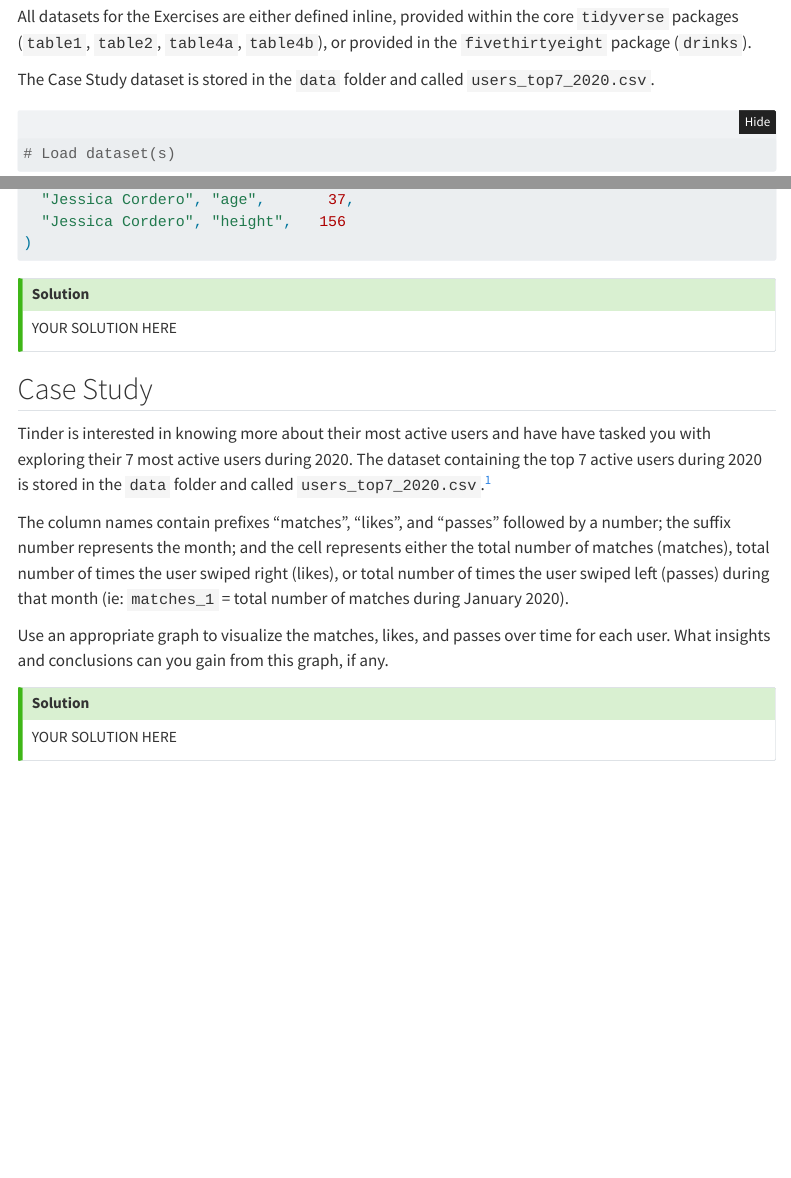
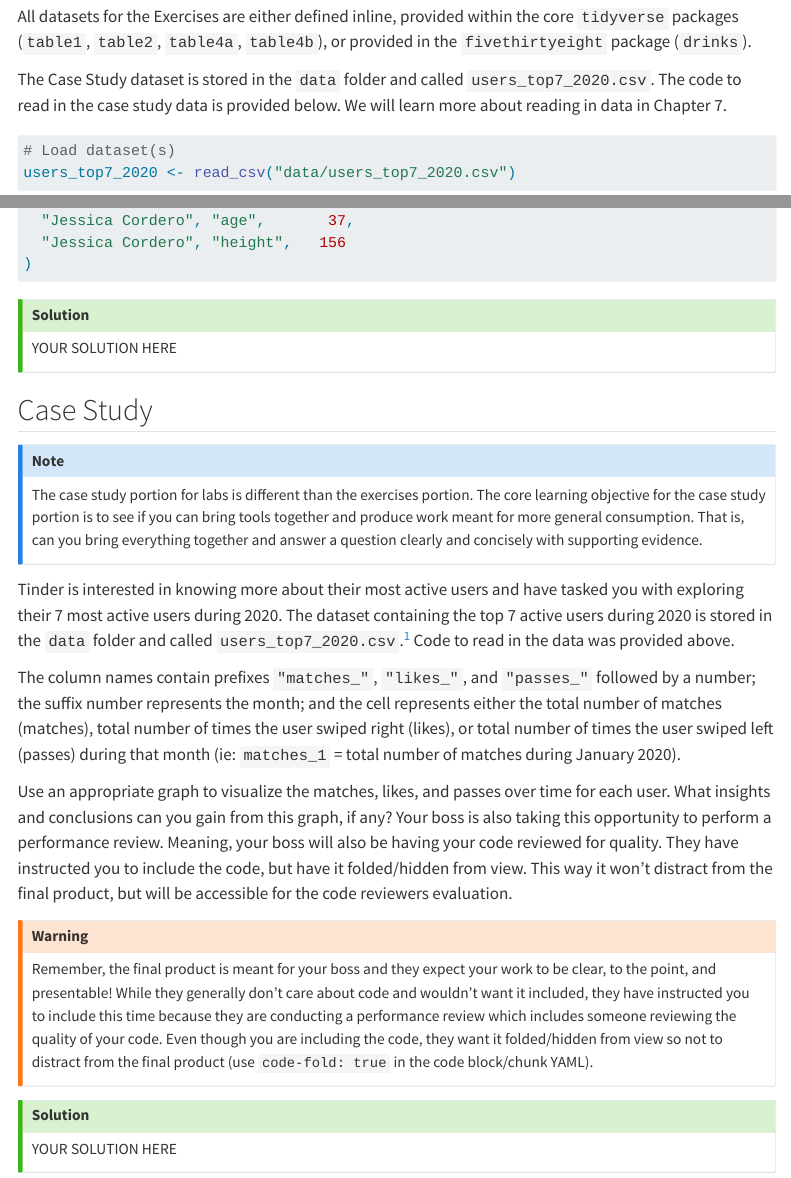
Before and after one commit to akuyper/L03-tidy-data, a Quarto document (template_L03.qmd): the page in a window 1100 px wide, from 740 px down, and a second part further down, joined at a grey line. Rendered offline with R 4.5, knitr and Pandoc in place of Quarto, with nearby package versions; menus at the side of the page are left out; common packages that the code uses without loading them are loaded.

Commit message:
2024 update

````diff
--- a/template_L03.qmd
+++ b/template_L03.qmd
@@ -2,20 +2,25 @@
 title: "L03 Tidy Data"
 subtitle: "Data Science 1 with R (STAT 301-1)"
 author: "YOUR NAME"
+pagetitle: "L03 YOUR NAME"
+date: today
 
 format:
   html:
     toc: true
+    toc-depth: 4
+    toc-location: left
     embed-resources: true
-    code-fold: show
+    code-fold: false
     link-external-newwindow: true
 
 execute:
   warning: false
 
 from: markdown+emoji
+reference-location: margin
+citation-location: margin
 ---
-
 
 ::: {.callout-tip icon=false}
 
@@ -52,14 +57,13 @@
 
 All datasets for the Exercises are either defined inline, provided within the core `tidyverse` packages (`table1`, `table2`, `table4a`, `table4b`), or provided in the `fivethirtyeight` package (`drinks`).
 
-The Case Study dataset is stored in the `data` folder and called `users_top7_2020.csv`.
+The Case Study dataset is stored in the `data` folder and called `users_top7_2020.csv`. The code to read in the case study data is provided below. We will learn more about reading in data in Chapter 7.
 
 ```{r}
 #| label: load-data
-#| code-fold: false
 
 # Load dataset(s)
-
+users_top7_2020 <- read_csv("data/users_top7_2020.csv")
 ```
 
 ## Exercises
@@ -153,11 +157,23 @@
 
 ## Case Study
 
-Tinder is interested in knowing more about their most active users and have have tasked you with exploring their 7 most active users during 2020. The dataset containing the top 7 active users during 2020 is stored in the `data` folder and called `users_top7_2020.csv`.^[This dataset was sourced from [Swipestats.io](https://www.swipestats.io/).]
+::: {.callout-note collapse=true}
 
-The column names contain prefixes "matches", "likes", and "passes" followed by a number; the suffix number represents the month; and the cell represents either the total number of matches (matches), total number of times the user swiped right (likes), or total number of times the user swiped left (passes) during that month (ie: `matches_1` = total number of matches during January 2020).
+The case study portion for labs is different than the exercises portion. The core learning objective for the case study portion is to see if you can bring tools together and produce work meant for more general consumption. That is, can you bring everything together and answer a question clearly and concisely with supporting evidence.
 
-Use an appropriate graph to visualize the matches, likes, and passes over time for each user. What insights and conclusions can you gain from this graph, if any.
+:::
+
+Tinder is interested in knowing more about their most active users and have tasked you with exploring their 7 most active users during 2020. The dataset containing the top 7 active users during 2020 is stored in the `data` folder and called `users_top7_2020.csv`.^[This dataset was sourced from [Swipestats.io](https://www.swipestats.io/).] Code to read in the data was provided above.
+
+The column names contain prefixes `"matches_"`, `"likes_"`, and `"passes_"` followed by a number; the suffix number represents the month; and the cell represents either the total number of matches (matches), total number of times the user swiped right (likes), or total number of times the user swiped left (passes) during that month (ie: `matches_1` = total number of matches during January 2020).
+
+Use an appropriate graph to visualize the matches, likes, and passes over time for each user. What insights and conclusions can you gain from this graph, if any? Your boss is also taking this opportunity to perform a performance review. Meaning, your boss will also be having your code reviewed for quality. They have instructed you to include the code, but have it folded/hidden from view. This way it won't distract from the final product, but will be accessible for the code reviewers evaluation.
+
+::: {.callout-warning}
+
+Remember, the final product is meant for your boss and they expect your work to be clear, to the point, and presentable! While they generally don't care about code and wouldn't want it included, they have instructed you to include this time because they are conducting a performance review which includes someone reviewing the quality of your code. Even though you are including the code, they want it folded/hidden from view so not to distract from the final product (use `code-fold: true` in the code block/chunk YAML).
+
+:::
 
 ::: {.callout-tip icon="false"}
 ## Solution
````
Also changed, not shown: L03_tidy_data.html, README.md, template_L03.qmd (2 more changed lines), 1 other file.
